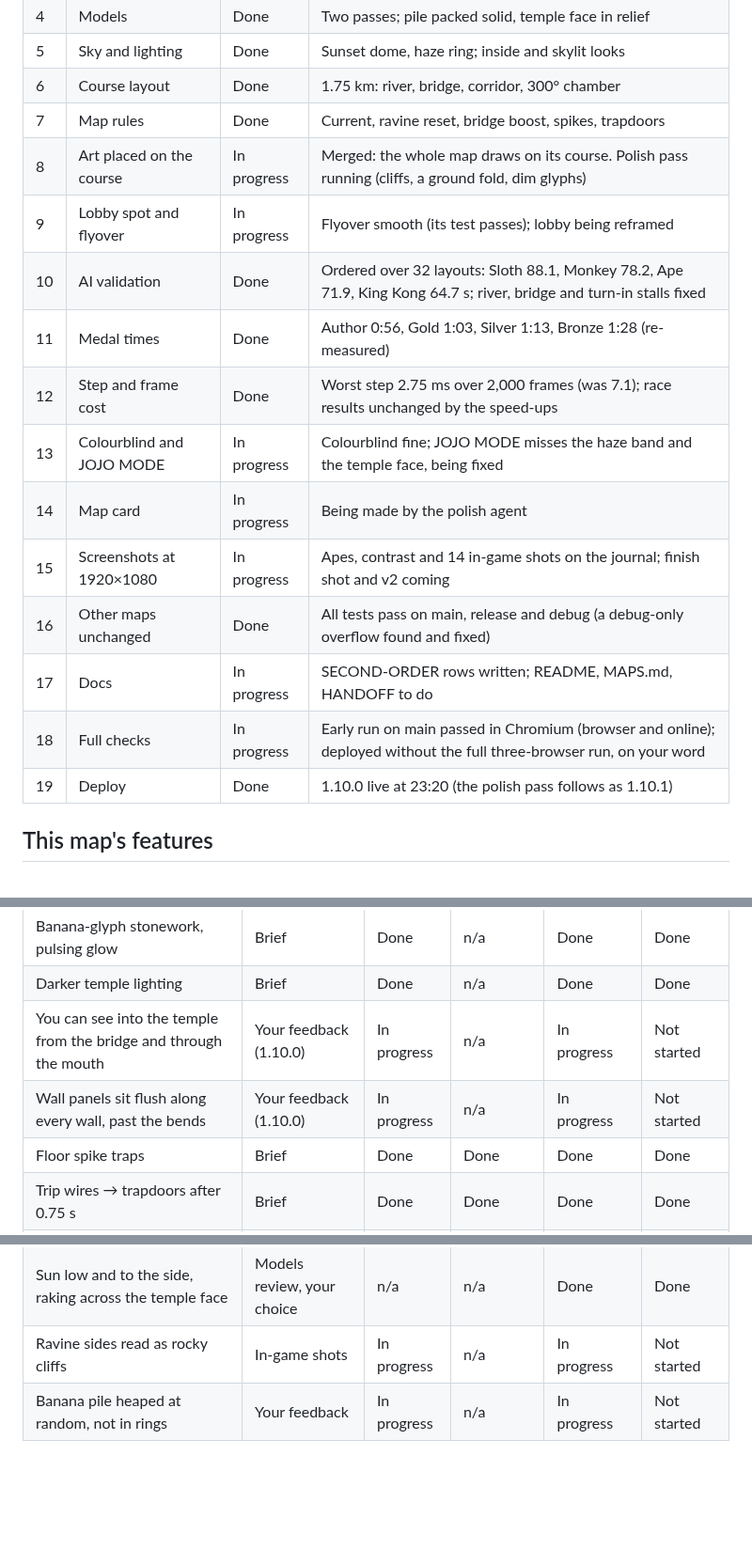
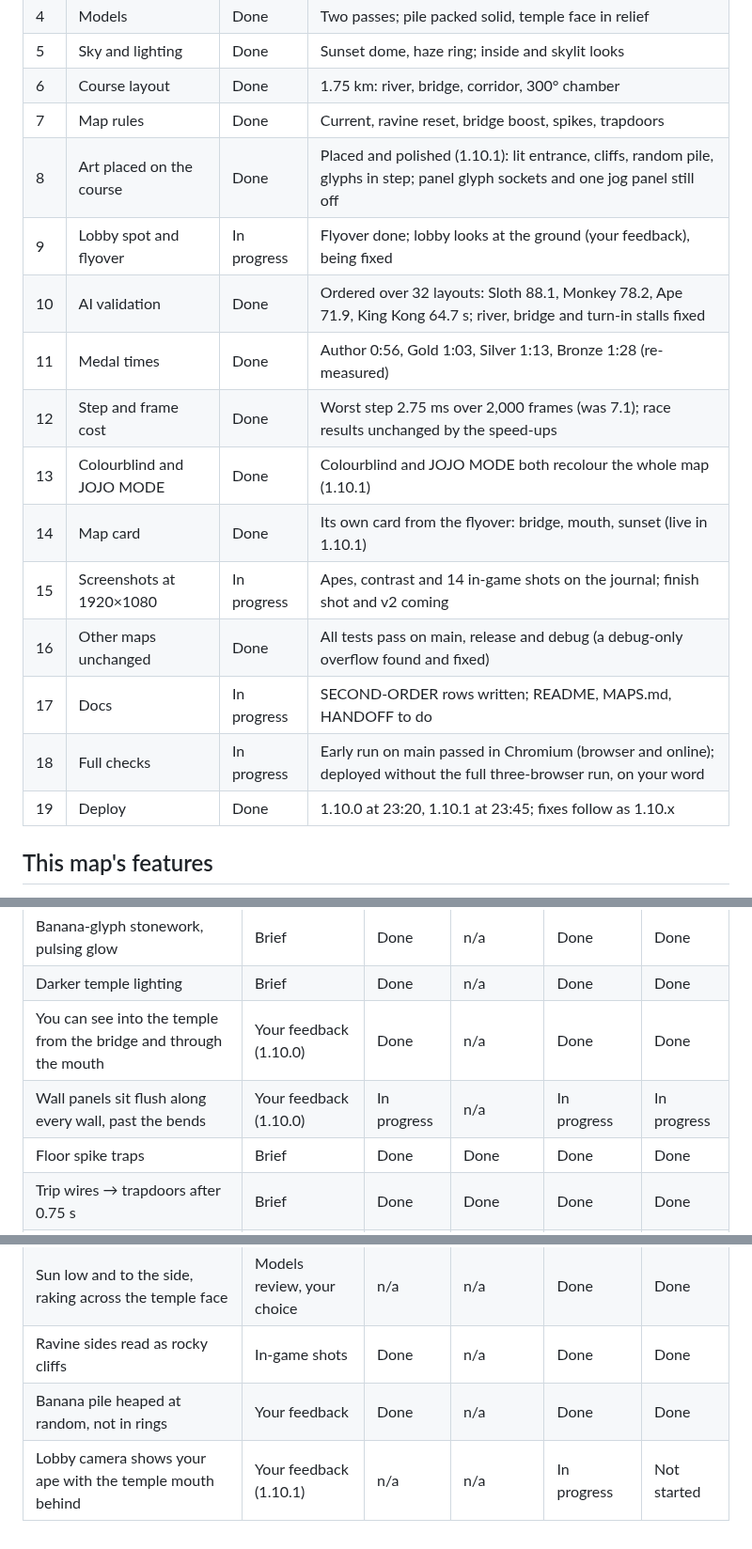
Before and after one commit to ptonkle/ape-race, a Markdown page: notes/ruins-progress.md, 3 parts joined by grey strips. Shown at 94% size. GitHub-like rendering; blank space fills up the shorter version.

Commit message:
Ruins progress: 1.10.1 live; lobby camera (feedback)
Co-Authored-By: Claude Opus 5.5 <noreply@anthropic.com>

```diff
--- a/notes/ruins-progress.md
+++ b/notes/ruins-progress.md
@@ -11,18 +11,18 @@ The standard map-build steps (MAPS.md "Build steps"), one row each. Status is on
 | 5 | Sky and lighting | Done | Sunset dome, haze ring; inside and skylit looks |
 | 6 | Course layout | Done | 1.75 km: river, bridge, corridor, 300° chamber |
 | 7 | Map rules | Done | Current, ravine reset, bridge boost, spikes, trapdoors |
-| 8 | Art placed on the course | In progress | Merged: the whole map draws on its course. Polish pass running (cliffs, a ground fold, dim glyphs) |
-| 9 | Lobby spot and flyover | In progress | Flyover smooth (its test passes); lobby being reframed |
+| 8 | Art placed on the course | Done | Placed and polished (1.10.1): lit entrance, cliffs, random pile, glyphs in step; panel glyph sockets and one jog panel still off |
+| 9 | Lobby spot and flyover | In progress | Flyover done; lobby looks at the ground (your feedback), being fixed |
 | 10 | AI validation | Done | Ordered over 32 layouts: Sloth 88.1, Monkey 78.2, Ape 71.9, King Kong 64.7 s; river, bridge and turn-in stalls fixed |
 | 11 | Medal times | Done | Author 0:56, Gold 1:03, Silver 1:13, Bronze 1:28 (re-measured) |
 | 12 | Step and frame cost | Done | Worst step 2.75 ms over 2,000 frames (was 7.1); race results unchanged by the speed-ups |
-| 13 | Colourblind and JOJO MODE | In progress | Colourblind fine; JOJO MODE misses the haze band and the temple face, being fixed |
-| 14 | Map card | In progress | Being made by the polish agent |
+| 13 | Colourblind and JOJO MODE | Done | Colourblind and JOJO MODE both recolour the whole map (1.10.1) |
+| 14 | Map card | Done | Its own card from the flyover: bridge, mouth, sunset (live in 1.10.1) |
 | 15 | Screenshots at 1920×1080 | In progress | Apes, contrast and 14 in-game shots on the journal; finish shot and v2 coming |
 | 16 | Other maps unchanged | Done | All tests pass on main, release and debug (a debug-only overflow found and fixed) |
 | 17 | Docs | In progress | SECOND-ORDER rows written; README, MAPS.md, HANDOFF to do |
 | 18 | Full checks | In progress | Early run on main passed in Chromium (browser and online); deployed without the full three-browser run, on your word |
-| 19 | Deploy | Done | 1.10.0 live at 23:20 (the polish pass follows as 1.10.1) |
+| 19 | Deploy | Done | 1.10.0 at 23:20, 1.10.1 at 23:45; fixes follow as 1.10.x |
 
 ## This map's features
 
@@ -48,8 +48,8 @@ One row per concept from the brief, plus any added later (your feedback, a new i
 | Waterfall from the mouth | Brief | Done | n/a | Done | Done |
 | Banana-glyph stonework, pulsing glow | Brief | Done | n/a | Done | Done |
 | Darker temple lighting | Brief | Done | n/a | Done | Done |
-| You can see into the temple from the bridge and through the mouth | Your feedback (1.10.0) | In progress | n/a | In progress | Not started |
-| Wall panels sit flush along every wall, past the bends | Your feedback (1.10.0) | In progress | n/a | In progress | Not started |
+| You can see into the temple from the bridge and through the mouth | Your feedback (1.10.0) | Done | n/a | Done | Done |
+| Wall panels sit flush along every wall, past the bends | Your feedback (1.10.0) | In progress | n/a | In progress | In progress |
 | Floor spike traps | Brief | Done | Done | Done | Done |
 | Trip wires → trapdoors after 0.75 s | Brief | Done | Done | Done | Done |
 | Glowing banana-spike pits | Brief | Done | Done | Done | In progress |
@@ -60,5 +60,6 @@ One row per concept from the brief, plus any added later (your feedback, a new i
 | Banana pile finish, packed solid | Brief, your feedback | Done | Done | Done | In progress |
 | Skylight with foliage and soft spotlight | Brief | Done | n/a | Done | In progress |
 | Sun low and to the side, raking across the temple face | Models review, your choice | n/a | n/a | Done | Done |
-| Ravine sides read as rocky cliffs | In-game shots | In progress | n/a | In progress | Not started |
-| Banana pile heaped at random, not in rings | Your feedback | In progress | n/a | In progress | Not started |
+| Ravine sides read as rocky cliffs | In-game shots | Done | n/a | Done | Done |
+| Banana pile heaped at random, not in rings | Your feedback | Done | n/a | Done | Done |
+| Lobby camera shows your ape with the temple mouth behind | Your feedback (1.10.1) | n/a | n/a | In progress | Not started |
```
